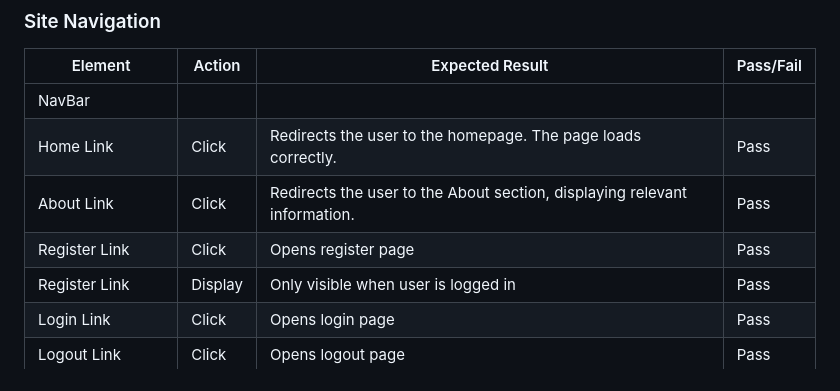
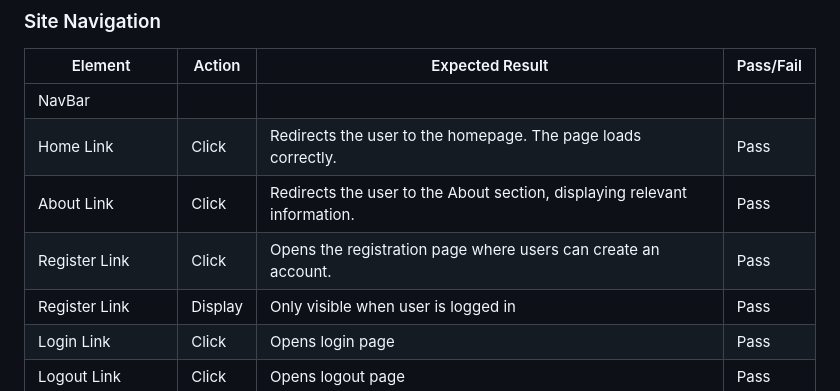
Before and after one commit to Ermaa8/train-together-blog, a Markdown page: README.md, the part around the change. Drawn GitHub-style.

Commit message:
editing readme testing part

```diff
--- a/README.md
+++ b/README.md
@@ -148,7 +148,7 @@ Enjoy a more immersive experience with visually rich content.
 | NavBar                |            |                                                                    |           |
 | Home Link             | Click      |Redirects the user to the homepage. The page loads correctly.       | Pass      |
 | About Link            | Click      |Redirects the user to the About section, displaying relevant information.                                                                                              | Pass      |
-| Register Link         | Click      | Opens register page                                                | Pass      |
+| Register Link         | Click      |    Opens the registration page where users can create an account.                                             | Pass      |
 | Register Link         | Display    | Only visible when user is logged in                                | Pass      |
 | Login Link            | Click      | Opens login page                                                   | Pass      |
 | Logout Link           | Click      | Opens logout page                                                  | Pass      |
```
